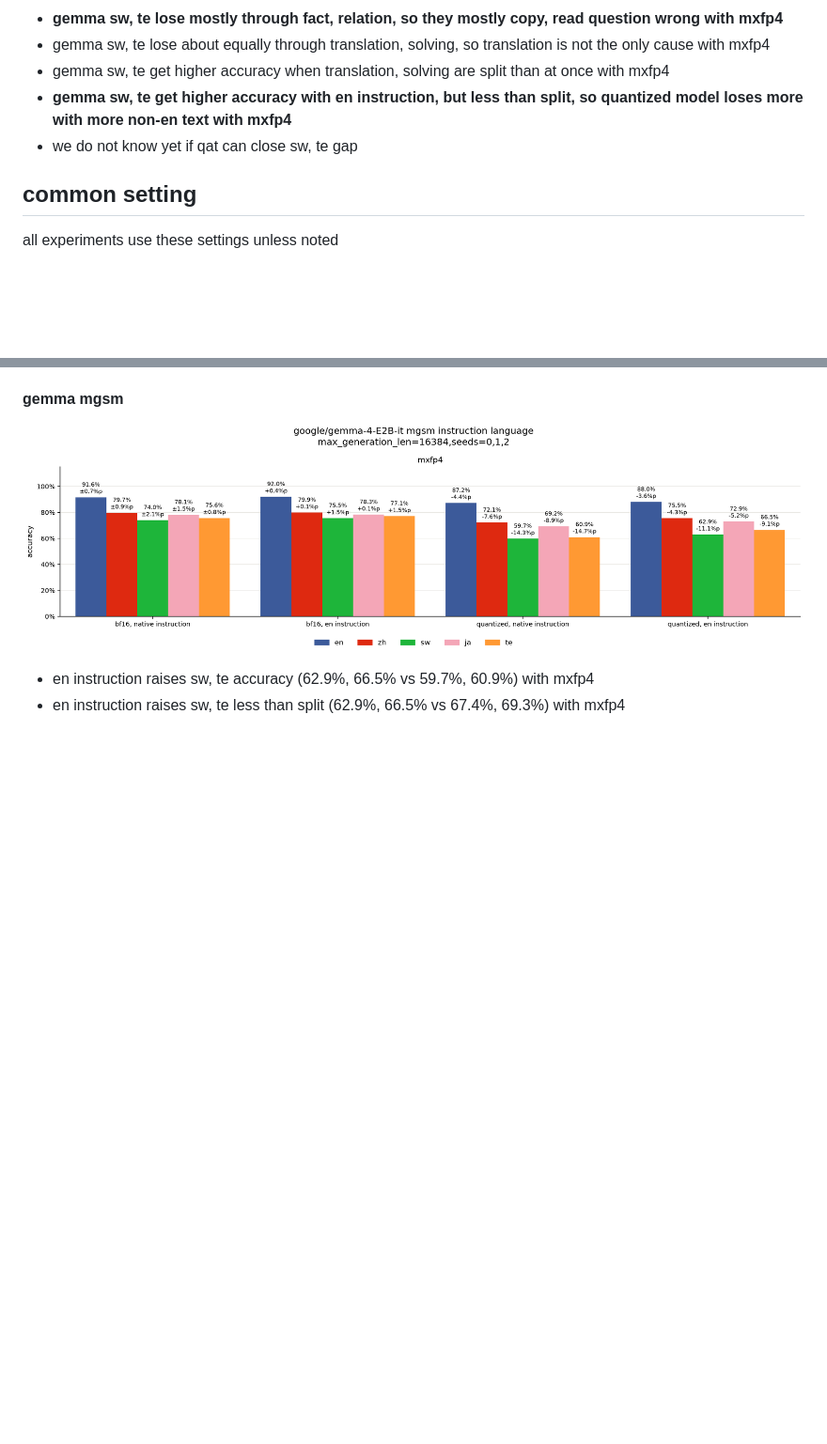
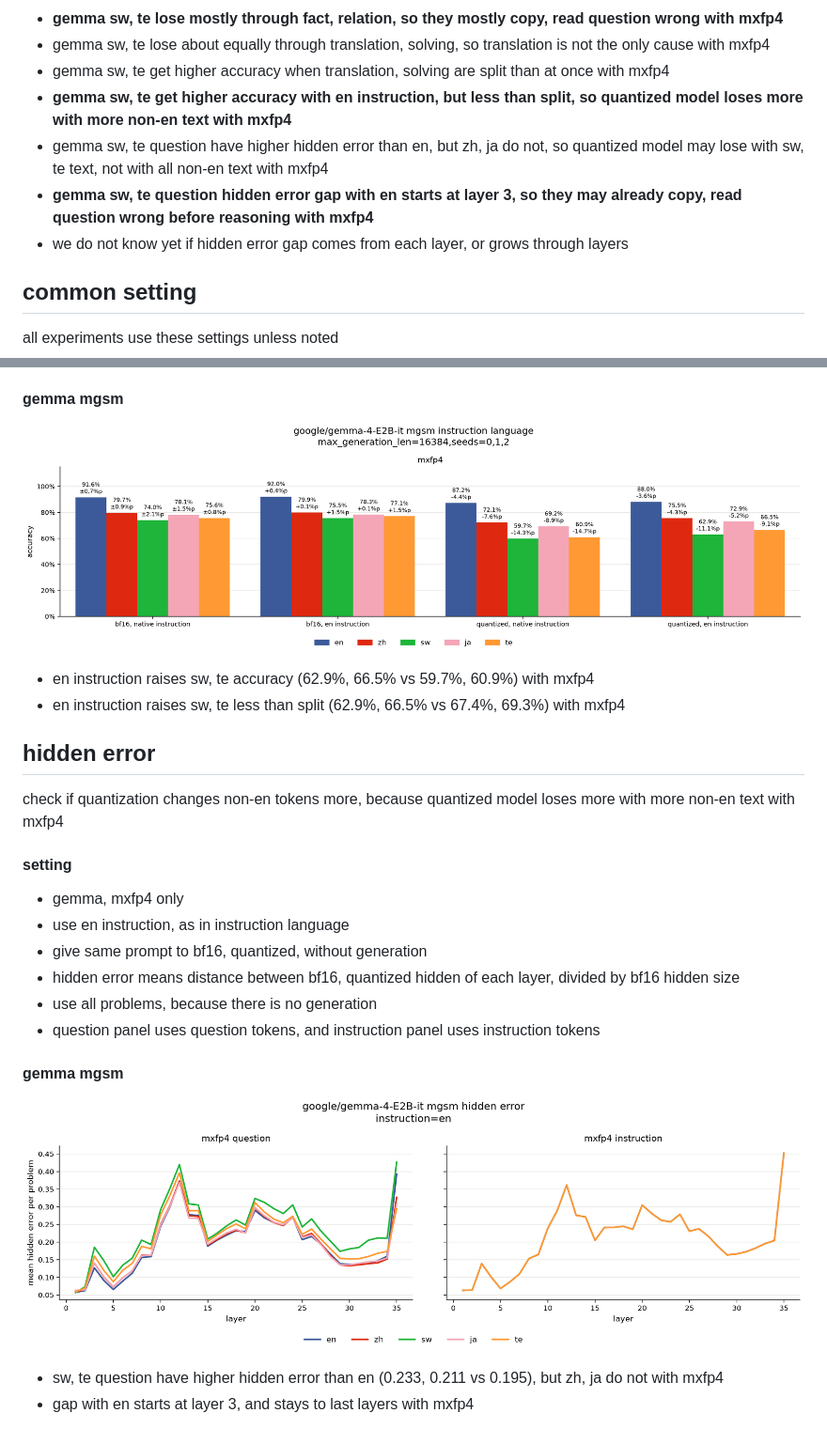
Before and after one commit to s4986p/multilingual-quantization, a Markdown page: docs/results.md, 2 parts joined by grey strips. Shown at 94% size. Drawn GitHub-style; pictures changed too: figures/gemma-4-E2B-it/mgsm_hidden_error.png (added); blank space fills up the shorter version.

Commit message:
add hidden error experiment and results

```diff
--- a/docs/results.md
+++ b/docs/results.md
@@ -13,7 +13,9 @@
 - gemma sw, te lose about equally through translation, solving, so translation is not the only cause with mxfp4
 - gemma sw, te get higher accuracy when translation, solving are split than at once with mxfp4
 - **gemma sw, te get higher accuracy with en instruction, but less than split, so quantized model loses more with more non-en text with mxfp4**
-- we do not know yet if qat can close sw, te gap
+- gemma sw, te question have higher hidden error than en, but zh, ja do not, so quantized model may lose with sw, te text, not with all non-en text with mxfp4
+- **gemma sw, te question hidden error gap with en starts at layer 3, so they may already copy, read question wrong before reasoning with mxfp4**
+- we do not know yet if hidden error gap comes from each layer, or grows through layers
 
 ## common setting
 all experiments use these settings unless noted
@@ -220,3 +222,19 @@ check if en instruction alone raises sw, te accuracy, because sw, te get higher
 ![](../figures/gemma-4-E2B-it/mgsm_instruction_language.png)
 - en instruction raises sw, te accuracy (62.9%, 66.5% vs 59.7%, 60.9%) with mxfp4
 - en instruction raises sw, te less than split (62.9%, 66.5% vs 67.4%, 69.3%) with mxfp4
+
+## hidden error
+check if quantization changes non-en tokens more, because quantized model loses more with more non-en text with mxfp4
+
+#### setting
+- gemma, mxfp4 only
+- use en instruction, as in instruction language
+- give same prompt to bf16, quantized, without generation
+- hidden error means distance between bf16, quantized hidden of each layer, divided by bf16 hidden size
+- use all problems, because there is no generation
+- question panel uses question tokens, and instruction panel uses instruction tokens
+
+#### gemma mgsm
+![](../figures/gemma-4-E2B-it/mgsm_hidden_error.png)
+- sw, te question have higher hidden error than en (0.233, 0.211 vs 0.195), but zh, ja do not with mxfp4
+- gap with en starts at layer 3, and stays to last layers with mxfp4
```
Also changed, not shown: 2 other files.
